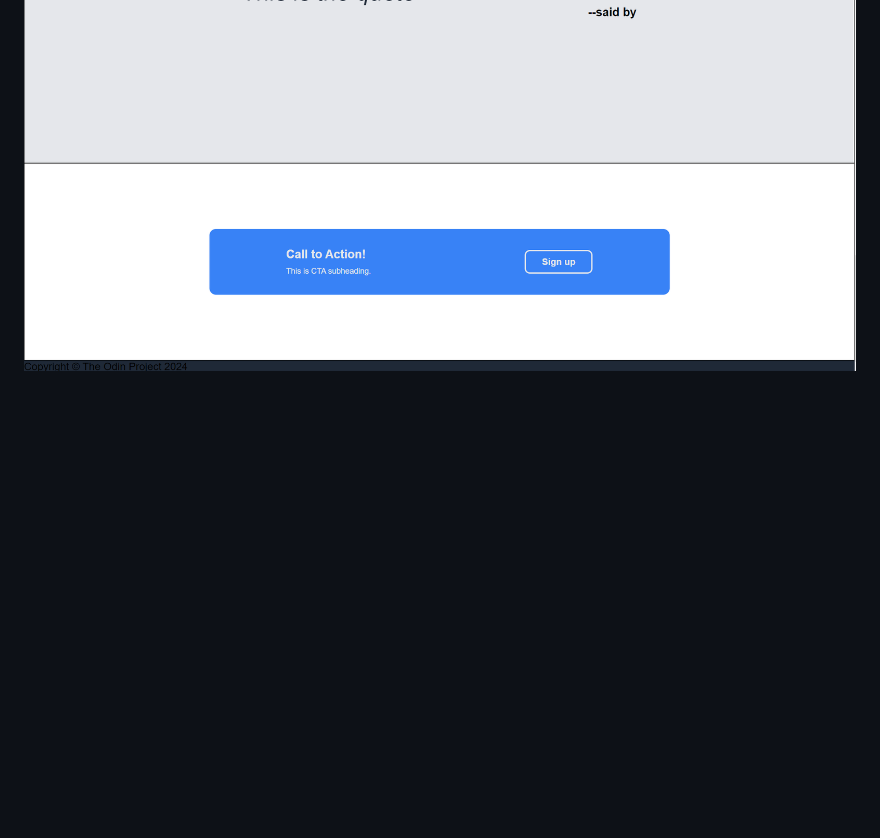
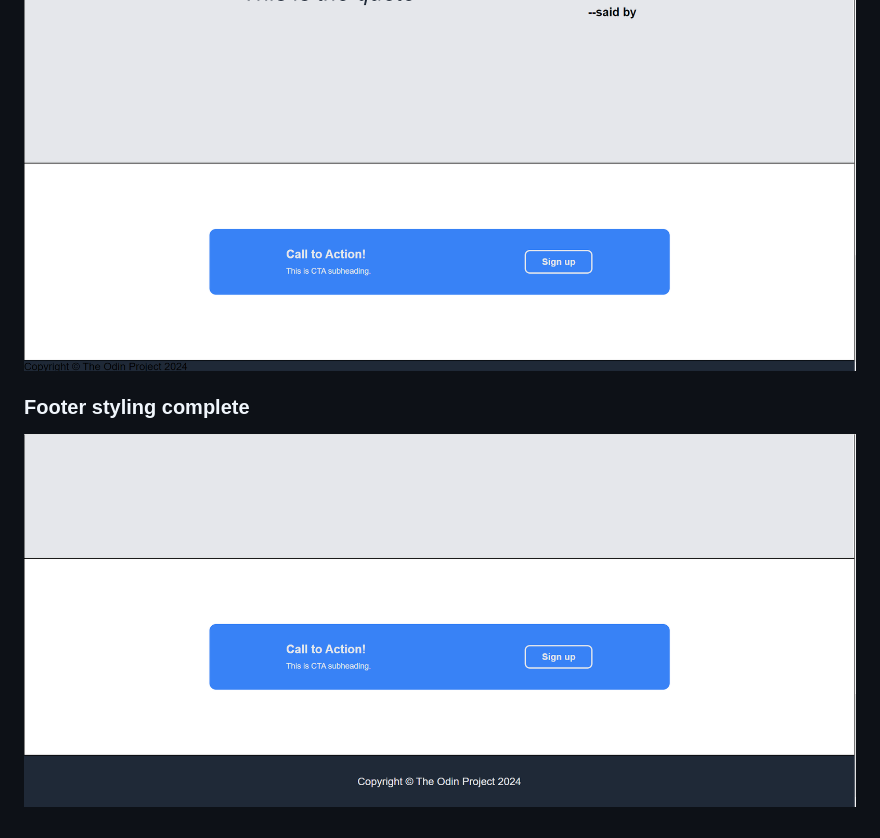
Before and after one commit to bhagyeshsp/top-landing-page, a Markdown page: README.md, the part around the change. Drawn GitHub-style; pictures changed too: doc/7.footer_styling.png (added); blank space fills up the shorter version.

Commit message:
Update README with footer styling

```diff
--- a/README.md
+++ b/README.md
@@ -33,3 +33,7 @@ Once all containers are styled, I will work on the copy.
 ### Container four styling complete
 
 ![container four styling done render](./doc/6.container_four_styling.png)
+
+### Footer styling complete
+
+![footer styling done render](./doc/7.footer_styling.png)
```
